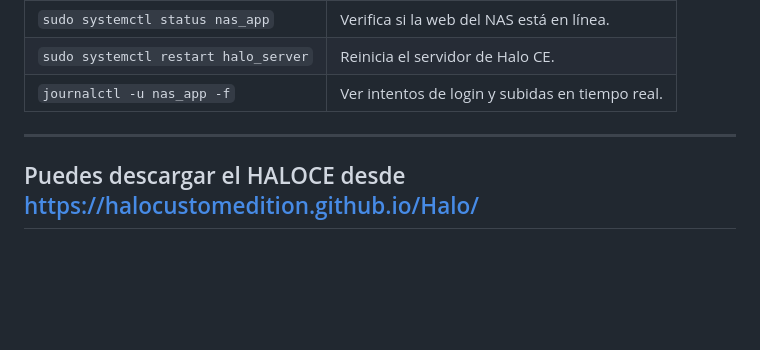
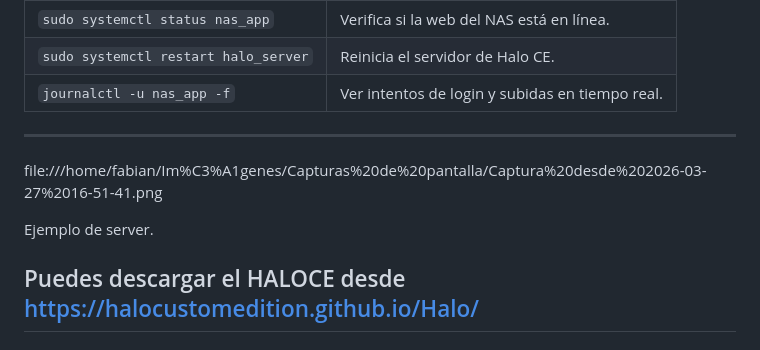
Before and after one commit to Anothernear/NAS, a Markdown page: README.md, the part around the change. Drawn GitHub-style; blank space fills up the shorter version.

Commit message:
Solucion: NanoNAS + Halo CE Server

```diff
--- a/README.md
+++ b/README.md
@@ -92,4 +92,8 @@ El sistema utiliza servicios para asegurar que el NAS y Halo siempre estén acti
 
 ---
 
+file:///home/fabian/Im%C3%A1genes/Capturas%20de%20pantalla/Captura%20desde%202026-03-27%2016-51-41.png
+
+Ejemplo de server.
+
 ## Puedes descargar el HALOCE desde https://halocustomedition.github.io/Halo/
```
